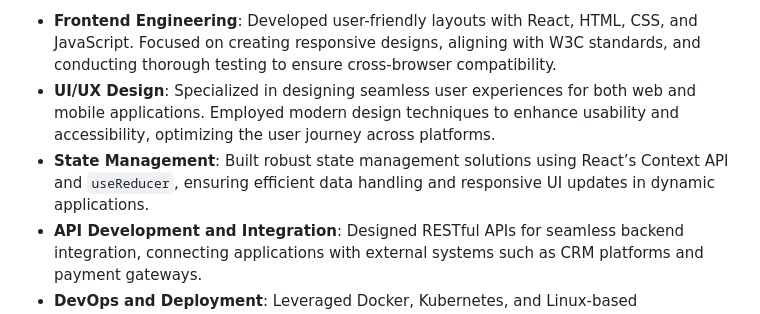
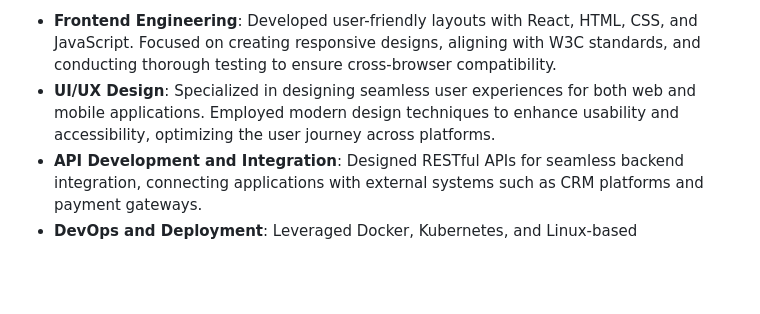
Before and after one commit to ahsan-shahbaz/ahsan-shahbaz-fullstack-development-portfolio, a Markdown page: README.md, the part around the change. GitHub-like rendering; blank space fills up the shorter version.

Commit message:
updating content

```diff
--- a/README.md
+++ b/README.md
@@ -12,7 +12,6 @@ My experience spans various roles in frontend and fullstack development, contrib
 
 - **Frontend Engineering**: Developed user-friendly layouts with React, HTML, CSS, and JavaScript. Focused on creating responsive designs, aligning with W3C standards, and conducting thorough testing to ensure cross-browser compatibility.
 - **UI/UX Design**: Specialized in designing seamless user experiences for both web and mobile applications. Employed modern design techniques to enhance usability and accessibility, optimizing the user journey across platforms.
-- **State Management**: Built robust state management solutions using React’s Context API and `useReducer`, ensuring efficient data handling and responsive UI updates in dynamic applications.
 - **API Development and Integration**: Designed RESTful APIs for seamless backend integration, connecting applications with external systems such as CRM platforms and payment gateways.
 - **DevOps and Deployment**: Leveraged Docker, Kubernetes, and Linux-based environments to deploy and manage applications. Ensured reliable, scalable environments through automated deployment pipelines and containerized solutions.
 - **Project Management**: Oversaw project timelines, client communication, sprint planning, and task allocation. Led development teams, facilitating Agile practices and Scrum meetings to optimize collaboration and productivity.
```
